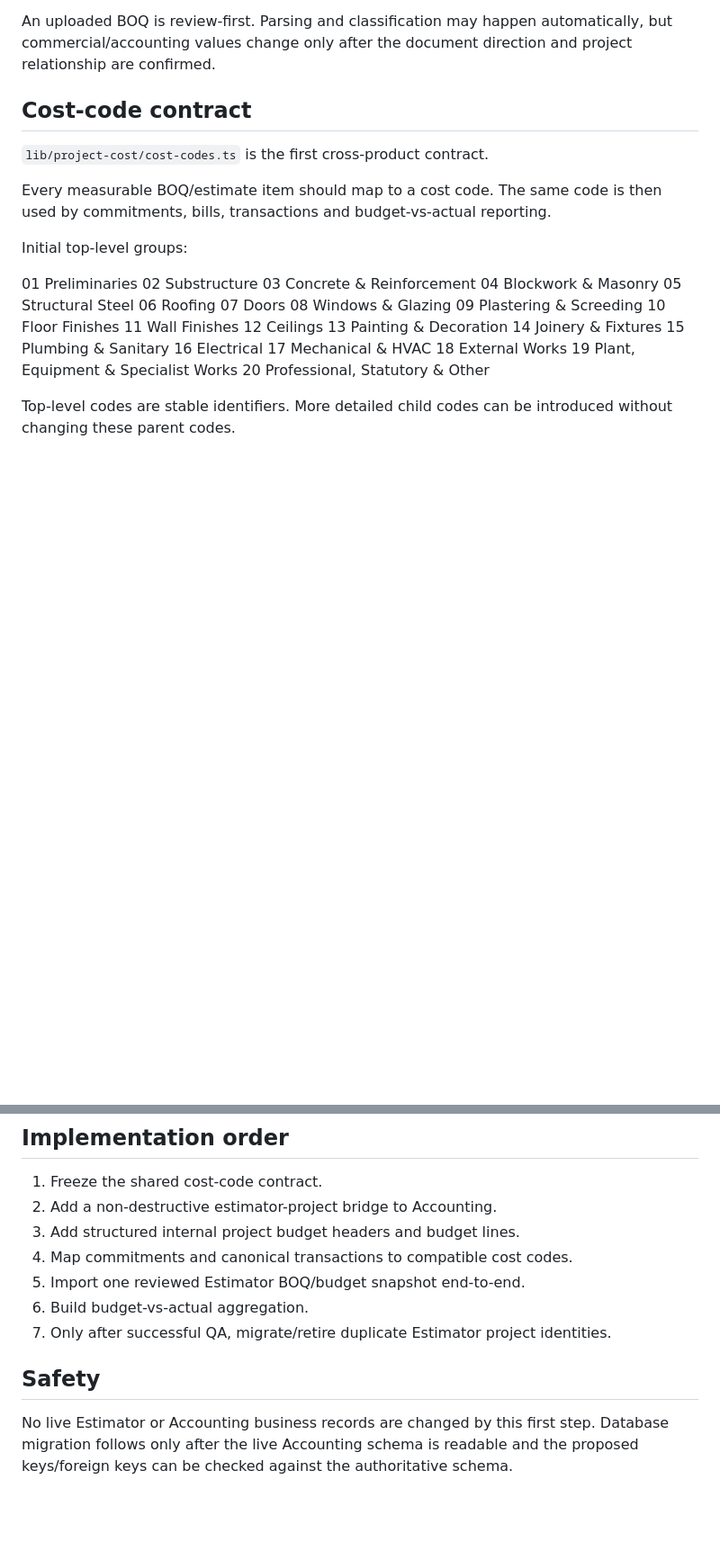
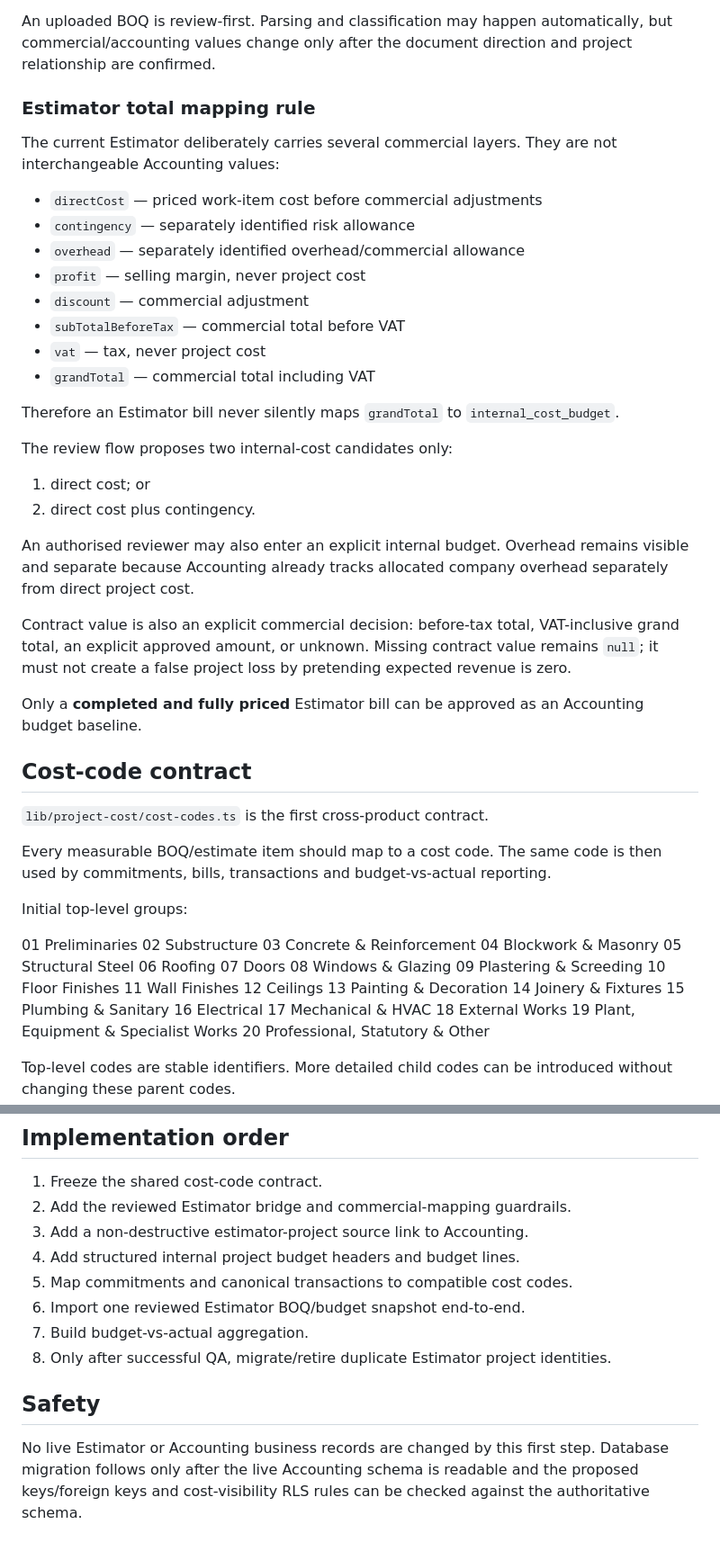
Before and after one commit to CharismakProject/charismak-accounting, a Markdown page: docs/shared-project-core-v1.md, 2 parts joined by grey strips. Shown at 90% size. Drawn GitHub-style; blank space fills up the shorter version.

Commit message:
Document Estimator commercial mapping review

```diff
--- a/docs/shared-project-core-v1.md
+++ b/docs/shared-project-core-v1.md
@@ -28,6 +28,32 @@ Never collapse these values into one field:
 - forecast final cost
 
 An uploaded BOQ is review-first. Parsing and classification may happen automatically, but commercial/accounting values change only after the document direction and project relationship are confirmed.
+
+### Estimator total mapping rule
+
+The current Estimator deliberately carries several commercial layers. They are not interchangeable Accounting values:
+
+- `directCost` — priced work-item cost before commercial adjustments
+- `contingency` — separately identified risk allowance
+- `overhead` — separately identified overhead/commercial allowance
+- `profit` — selling margin, never project cost
+- `discount` — commercial adjustment
+- `subTotalBeforeTax` — commercial total before VAT
+- `vat` — tax, never project cost
+- `grandTotal` — commercial total including VAT
+
+Therefore an Estimator bill never silently maps `grandTotal` to `internal_cost_budget`.
+
+The review flow proposes two internal-cost candidates only:
+
+1. direct cost; or
+2. direct cost plus contingency.
+
+An authorised reviewer may also enter an explicit internal budget. Overhead remains visible and separate because Accounting already tracks allocated company overhead separately from direct project cost.
+
+Contract value is also an explicit commercial decision: before-tax total, VAT-inclusive grand total, an explicit approved amount, or unknown. Missing contract value remains `null`; it must not create a false project loss by pretending expected revenue is zero.
+
+Only a **completed and fully priced** Estimator bill can be approved as an Accounting budget baseline.
 
 ## Cost-code contract
 
@@ -106,13 +140,14 @@ Cash spent alone is not the project's total exposure.
 ## Implementation order
 
 1. Freeze the shared cost-code contract.
-2. Add a non-destructive estimator-project bridge to Accounting.
-3. Add structured internal project budget headers and budget lines.
-4. Map commitments and canonical transactions to compatible cost codes.
-5. Import one reviewed Estimator BOQ/budget snapshot end-to-end.
-6. Build budget-vs-actual aggregation.
-7. Only after successful QA, migrate/retire duplicate Estimator project identities.
+2. Add the reviewed Estimator bridge and commercial-mapping guardrails.
+3. Add a non-destructive estimator-project source link to Accounting.
+4. Add structured internal project budget headers and budget lines.
+5. Map commitments and canonical transactions to compatible cost codes.
+6. Import one reviewed Estimator BOQ/budget snapshot end-to-end.
+7. Build budget-vs-actual aggregation.
+8. Only after successful QA, migrate/retire duplicate Estimator project identities.
 
 ## Safety
 
-No live Estimator or Accounting business records are changed by this first step. Database migration follows only after the live Accounting schema is readable and the proposed keys/foreign keys can be checked against the authoritative schema.
+No live Estimator or Accounting business records are changed by this first step. Database migration follows only after the live Accounting schema is readable and the proposed keys/foreign keys and cost-visibility RLS rules can be checked against the authoritative schema.
```
Also changed, not shown: other parts of docs/shared-project-core-v1.md (+9 -1 lines).
